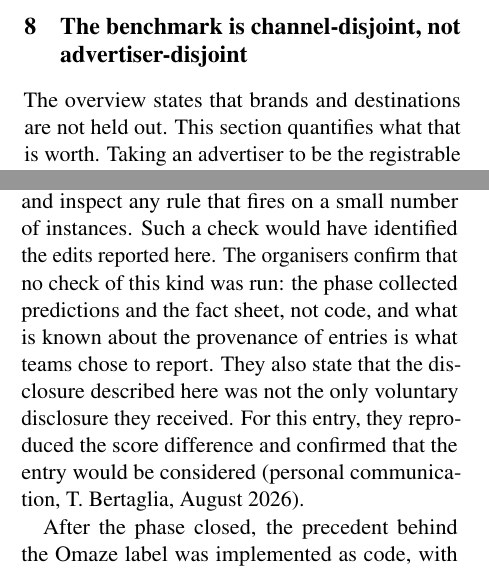
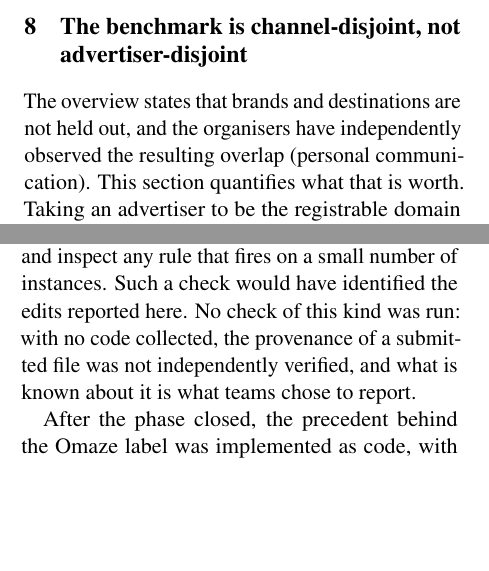
Before and after one commit to thylinao1/childsafeads, a LaTeX paper (paper/latex/main.tex): two parts of the columns of pages 5 and 6 of 9, joined at a grey line, cut so that both start at the same text, the shorter picture padded with empty space. Compiled offline with pdfLaTeX.

Commit message:
paper: sync corrected submission source; keep disclosure trail to first-party statements

```diff
--- a/paper/latex/main.tex
+++ b/paper/latex/main.tex
@@ -385,8 +384,9 @@ it improves explanation quality without consistently improving detection.
 \section{The benchmark is channel-disjoint, not advertiser-disjoint}
 \label{sec:advertiser}
 
-The overview states that brands and destinations are not held out. This section quantifies what
-that is worth. Taking an advertiser to be the registrable domain of the resolved product-page
+The overview states that brands and destinations are not held out, and the organisers have
+independently observed the resulting overlap (personal communication). This section quantifies
+what that is worth. Taking an advertiser to be the registrable domain of the resolved product-page
 URL, no channel is shared between the evaluation split and the labelled data, but $54.5\%$ of
 evaluation-split advertisers already appear there, and $70.4\%$ of evaluation rows carry an
 advertiser that does.
@@ -449,11 +449,8 @@ described here only. No evidence is held about any other entry, and the point is
 does not carry such evidence in either direction. A low-cost remedy is available: collect the
 producing code, rerun it, diff the output against the submitted file, and inspect any rule that
 fires on a small number of instances. Such a check would have identified the edits reported here.
-The organisers confirm that no check of this kind was run: the phase collected predictions and
-the fact sheet, not code, and what is known about the provenance of entries is what teams chose
-to report. They also state that the disclosure described here was not the only voluntary
-disclosure they received. For this entry, they reproduced the score difference and confirmed
-that the entry would be considered (personal communication, T.~Bertaglia, August 2026).
+No check of this kind was run: with no code collected, the provenance of a submitted file was
+not independently verified, and what is known about it is what teams chose to report.
 
 After the phase closed, the precedent behind the Omaze label was implemented as code, with its
 brand vocabulary built only from the labelled splits and its parameters fixed before first
```
Also changed, not shown: METHOD.md (+1 -3 lines), paper/latex/main.pdf, paper/latex/main.tex (3 more changed lines).
